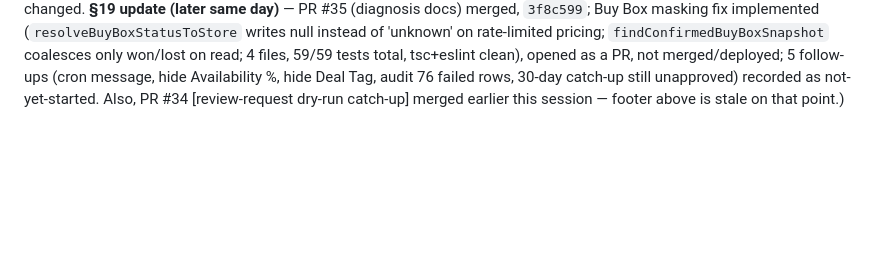
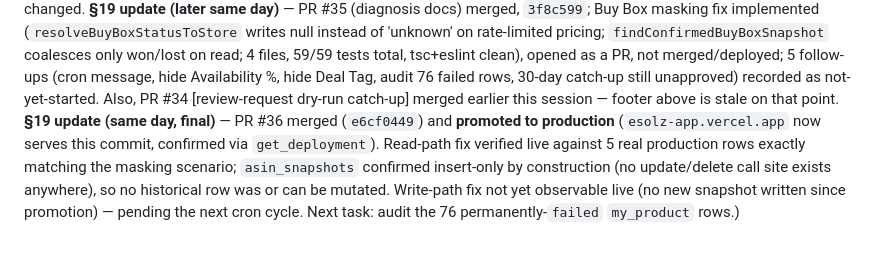
Before and after one commit to Vinay13893/amazon-seller-toolkit, a Markdown page: BRAHMASTRA_MASTER_TRACKER.md, the part around one of its changes. GitHub-like rendering; blank space fills up the shorter version.

```diff
--- a/BRAHMASTRA_MASTER_TRACKER.md
+++ b/BRAHMASTRA_MASTER_TRACKER.md
@@ -2180,4 +2240,10 @@ fix implemented (`resolveBuyBoxStatusToStore` writes null instead of 'unknown' o
 `findConfirmedBuyBoxSnapshot` coalesces only won/lost on read; 4 files, 59/59 tests total, tsc+eslint
 clean), opened as a PR, not merged/deployed; 5 follow-ups (cron message, hide Availability %, hide Deal
 Tag, audit 76 failed rows, 30-day catch-up still unapproved) recorded as not-yet-started. Also, PR #34
-[review-request dry-run catch-up] merged earlier this session — footer above is stale on that point.)
+[review-request dry-run catch-up] merged earlier this session — footer above is stale on that point.
+**§19 update (same day, final)** — PR #36 merged (`e6cf0449`) and **promoted to production**
+(`esolz-app.vercel.app` now serves this commit, confirmed via `get_deployment`). Read-path fix verified
+live against 5 real production rows exactly matching the masking scenario; `asin_snapshots` confirmed
+insert-only by construction (no update/delete call site exists anywhere), so no historical row was or can
+be mutated. Write-path fix not yet observable live (no new snapshot written since promotion) — pending the
+next cron cycle. Next task: audit the 76 permanently-`failed` `my_product` rows.)
```
Also changed, not shown: other parts of BRAHMASTRA_MASTER_TRACKER.md (+62 -2 lines).
